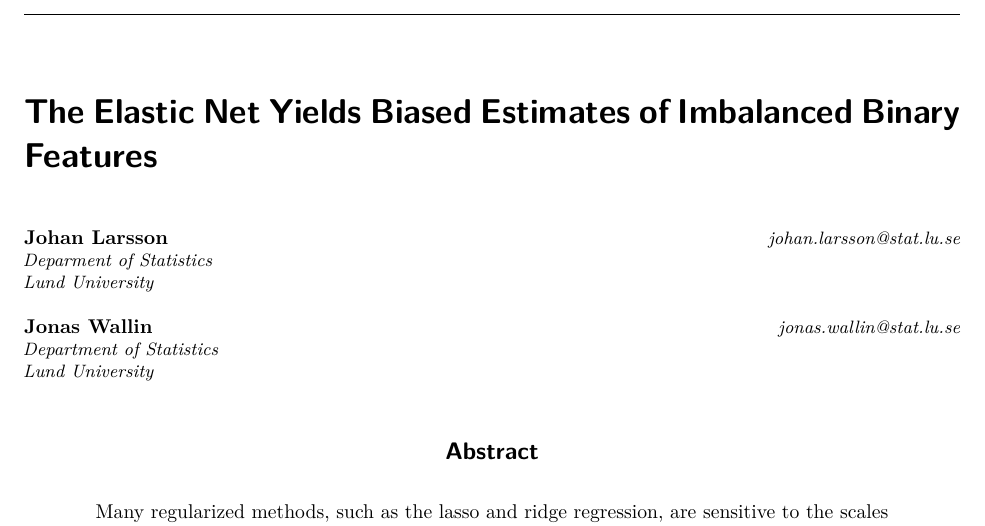
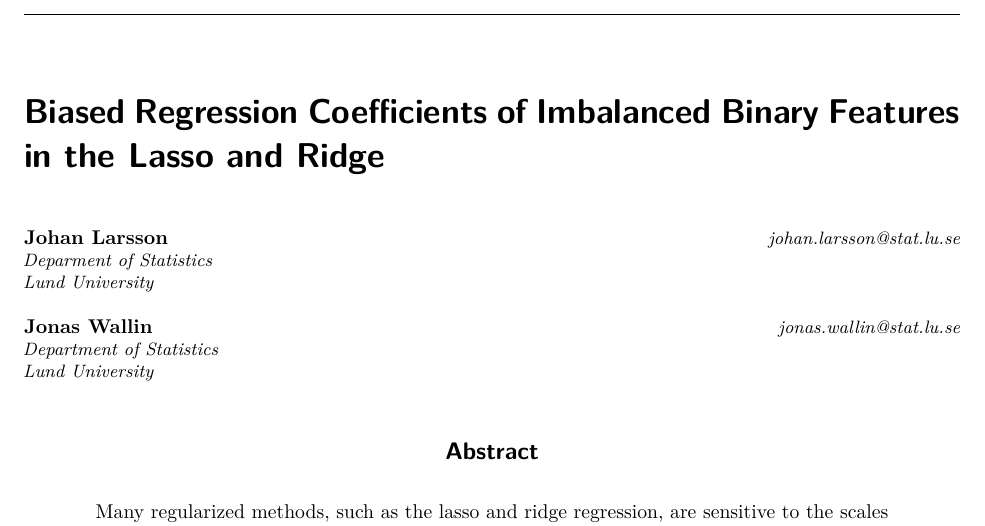
Before and after one commit to jolars/normreg, a LaTeX paper (paper/main.tex): part of page 1 of 28, cut at the place of the change. Compiled offline with pdfLaTeX.

Commit message:
feat!: rephrase title

```diff
--- a/paper/main.tex
+++ b/paper/main.tex
@@ -43,7 +43,7 @@
 \input{tex/macros.tex}
 
 
-\title{The Elastic Net Yields Biased Estimates of Imbalanced Binary Features}
+\title{Biased Regression Coefficients of Imbalanced Binary Features in the Lasso and Ridge}
 
 % Authors must not appear in the submitted version. They should be hidden
 % as long as the tmlr package is used without the [accepted] or [preprint] options.
```
